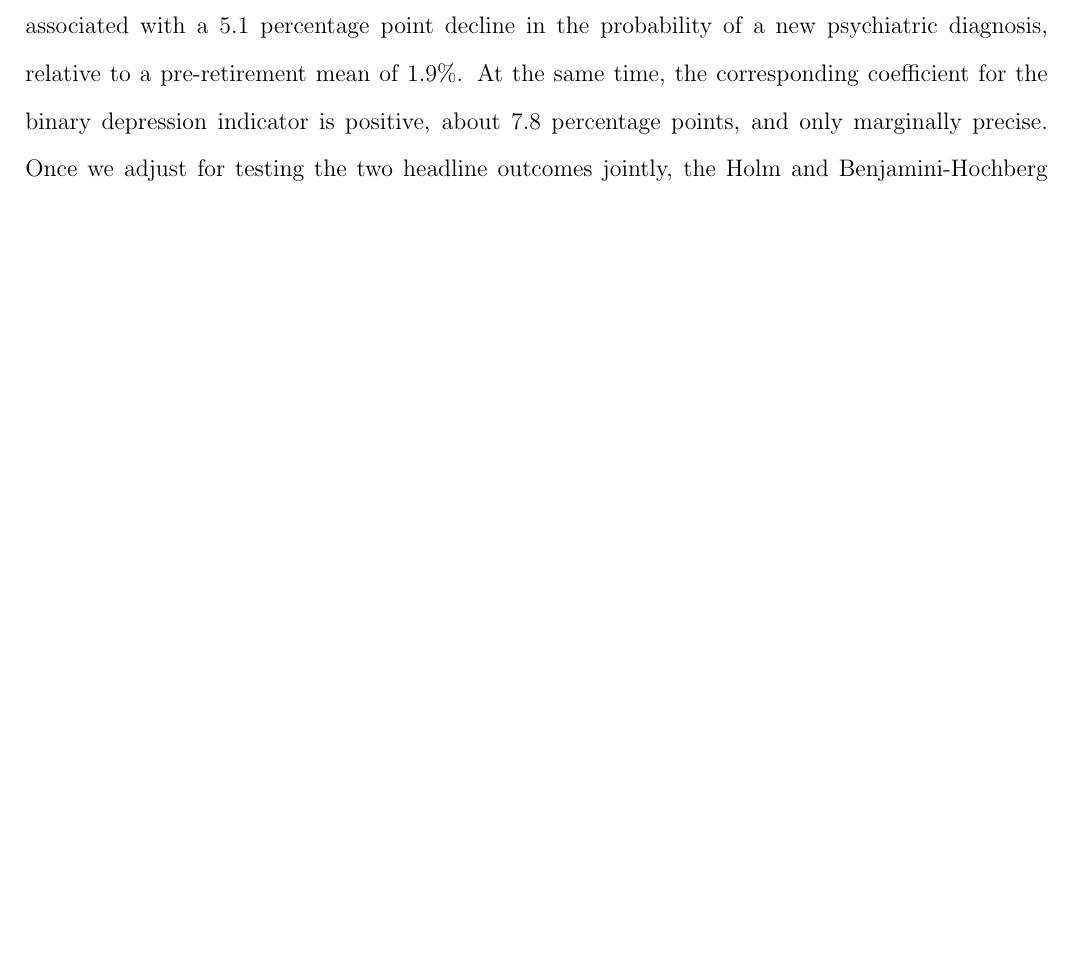
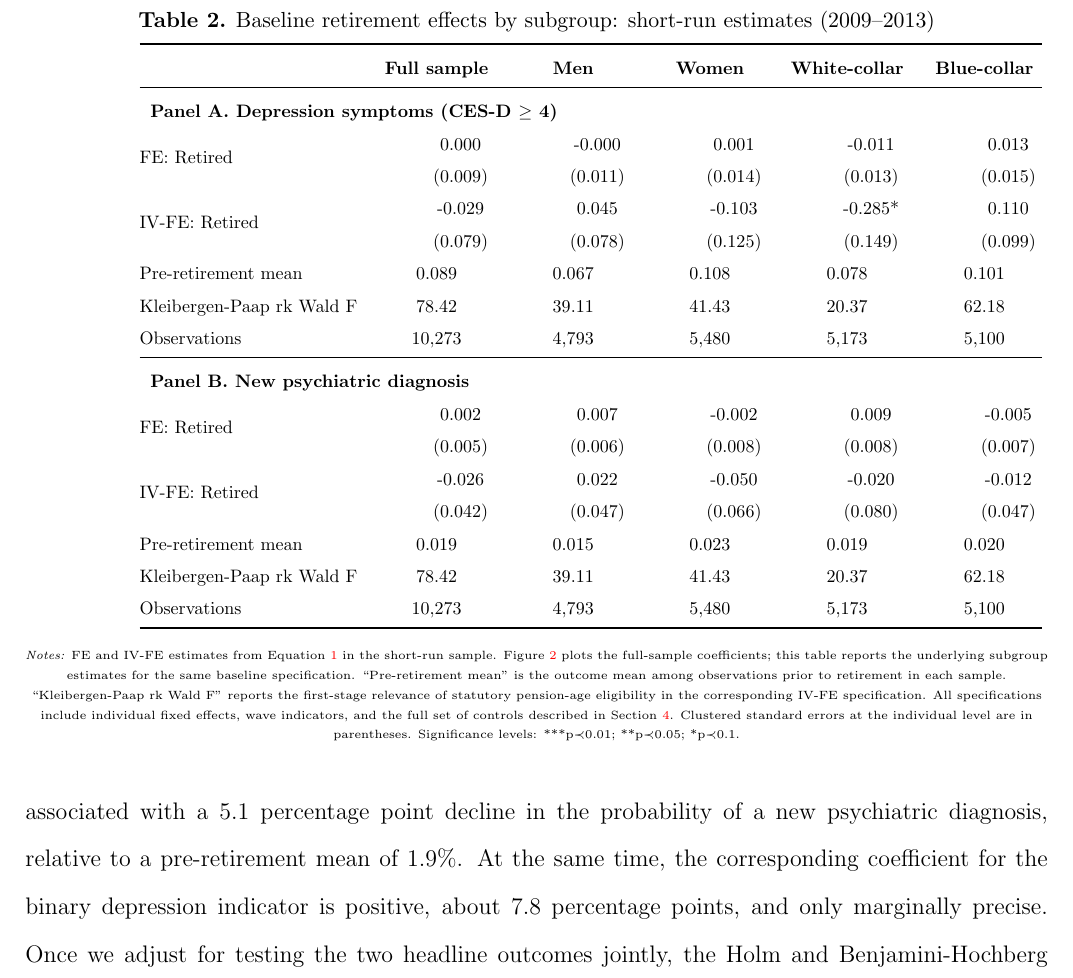
Before and after one commit to mario-martinez-jimenez/How-do-economic-shocks-impact-upon-the-mental-health-of-retirees-, a LaTeX paper (PAPER/MAIN PAPER.tex): part of page 15 of 32 before the commit and part of page 16 of 33 after it, cut at the place of the change, the shorter picture padded with empty space. Compiled offline with pdfLaTeX.

Commit message:
Add baseline subgroup table

```diff
--- a/PAPER/MAIN PAPER.tex
+++ b/PAPER/MAIN PAPER.tex
@@ -490,6 +492,34 @@ Figure~\ref{fig2} reports the baseline short-run estimates for the full sample.
 
 \scriptsize{\singlespacing \emph{Notes:} Figure 2 plots the estimated effect of retirement on the two main mental health outcomes in the short-run sample (2009--2013). Red crosses report within-individual fixed effects (FE) estimates, while blue circles report instrumental-variables fixed-effects (IV-FE) estimates from Equation (1). Vertical bars denote 95\% confidence intervals. Depression is a binary indicator equal to one when the respondent reports four or more CES-D symptoms.}
 \end{figure}
+
+\begin{table}[!htbp]
+\centering
+\renewcommand{\arraystretch}{0.9}
+\caption{Baseline retirement effects by subgroup: short-run estimates (2009--2013)}
+\label{tabBaselineSubgroups}
+\footnotesize
+\setlength{\tabcolsep}{6pt}
+\resizebox{\textwidth}{!}{%
+\begin{tabular}{@{}lccccc@{}}
+\toprule
+ & \textbf{Full sample} & \textbf{Men} & \textbf{Women} & \textbf{White-collar} & \textbf{Blue-collar} \\ \midrule
+\multicolumn{6}{l}{\textbf{Panel A. Depression symptoms (CES-D $\geq$ 4)}} \\
+FE: Retired & \begin{tabular}[c]{@{}c@{}}0.000\\ (0.009)\end{tabular} & \begin{tabular}[c]{@{}c@{}}-0.000\\ (0.011)\end{tabular} & \begin{tabular}[c]{@{}c@{}}0.001\\ (0.014)\end{tabular} & \begin{tabular}[c]{@{}c@{}}-0.011\\ (0.013)\end{tabular} & \begin{tabular}[c]{@{}c@{}}0.013\\ (0.015)\end{tabular} \\
+IV-FE: Retired & \begin{tabular}[c]{@{}c@{}}-0.029\\ (0.079)\end{tabular} & \begin{tabular}[c]{@{}c@{}}0.045\\ (0.078)\end{tabular} & \begin{tabular}[c]{@{}c@{}}-0.103\\ (0.125)\end{tabular} & \begin{tabular}[c]{@{}c@{}}-0.285*\\ (0.149)\end{tabular} & \begin{tabular}[c]{@{}c@{}}0.110\\ (0.099)\end{tabular} \\
+Pre-retirement mean & 0.089 & 0.067 & 0.108 & 0.078 & 0.101 \\
+Kleibergen-Paap rk Wald F & 78.42 & 39.11 & 41.43 & 20.37 & 62.18 \\
+Observations & 10,273 & 4,793 & 5,480 & 5,173 & 5,100 \\ \midrule
+\multicolumn{6}{l}{\textbf{Panel B. New psychiatric diagnosis}} \\
+FE: Retired & \begin{tabular}[c]{@{}c@{}}0.002\\ (0.005)\end{tabular} & \begin{tabular}[c]{@{}c@{}}0.007\\ (0.006)\end{tabular} & \begin{tabular}[c]{@{}c@{}}-0.002\\ (0.008)\end{tabular} & \begin{tabular}[c]{@{}c@{}}0.009\\ (0.008)\end{tabular} & \begin{tabular}[c]{@{}c@{}}-0.005\\ (0.007)\end{tabular} \\
+IV-FE: Retired & \begin{tabular}[c]{@{}c@{}}-0.026\\ (0.042)\end{tabular} & \begin{tabular}[c]{@{}c@{}}0.022\\ (0.047)\end{tabular} & \begin{tabular}[c]{@{}c@{}}-0.050\\ (0.066)\end{tabular} & \begin{tabular}[c]{@{}c@{}}-0.020\\ (0.080)\end{tabular} & \begin{tabular}[c]{@{}c@{}}-0.012\\ (0.047)\end{tabular} \\
+Pre-retirement mean & 0.019 & 0.015 & 0.023 & 0.019 & 0.020 \\
+Kleibergen-Paap rk Wald F & 78.42 & 39.11 & 41.43 & 20.37 & 62.18 \\
+Observations & 10,273 & 4,793 & 5,480 & 5,173 & 5,100 \\ \bottomrule
+\end{tabular}%
+}
+\tiny{{\singlespacing \emph{Notes:} FE and IV-FE estimates from Equation~\ref{eq1} in the short-run sample. Figure~\ref{fig2} plots the full-sample coefficients; this table reports the underlying subgroup estimates for the same baseline specification. ``Pre-retirement mean'' is the outcome mean among observations prior to retirement in each sample. ``Kleibergen-Paap rk Wald F'' reports the first-stage relevance of statutory pension-age eligibility in the corresponding IV-FE specification. All specifications include individual fixed effects, wave indicators, and the full set of controls described in Section~\ref{sec:empirical}. Clustered standard errors at the individual level are in parentheses. Significance levels: ***p$\prec$0.01; **p$\prec$0.05; *p$\prec$0.1.}}
+\end{table}
 
 \begin{table}[!htbp]
 \centering
```
Also changed, not shown: PAPER/MAIN PAPER.tex (2 more changed lines).
